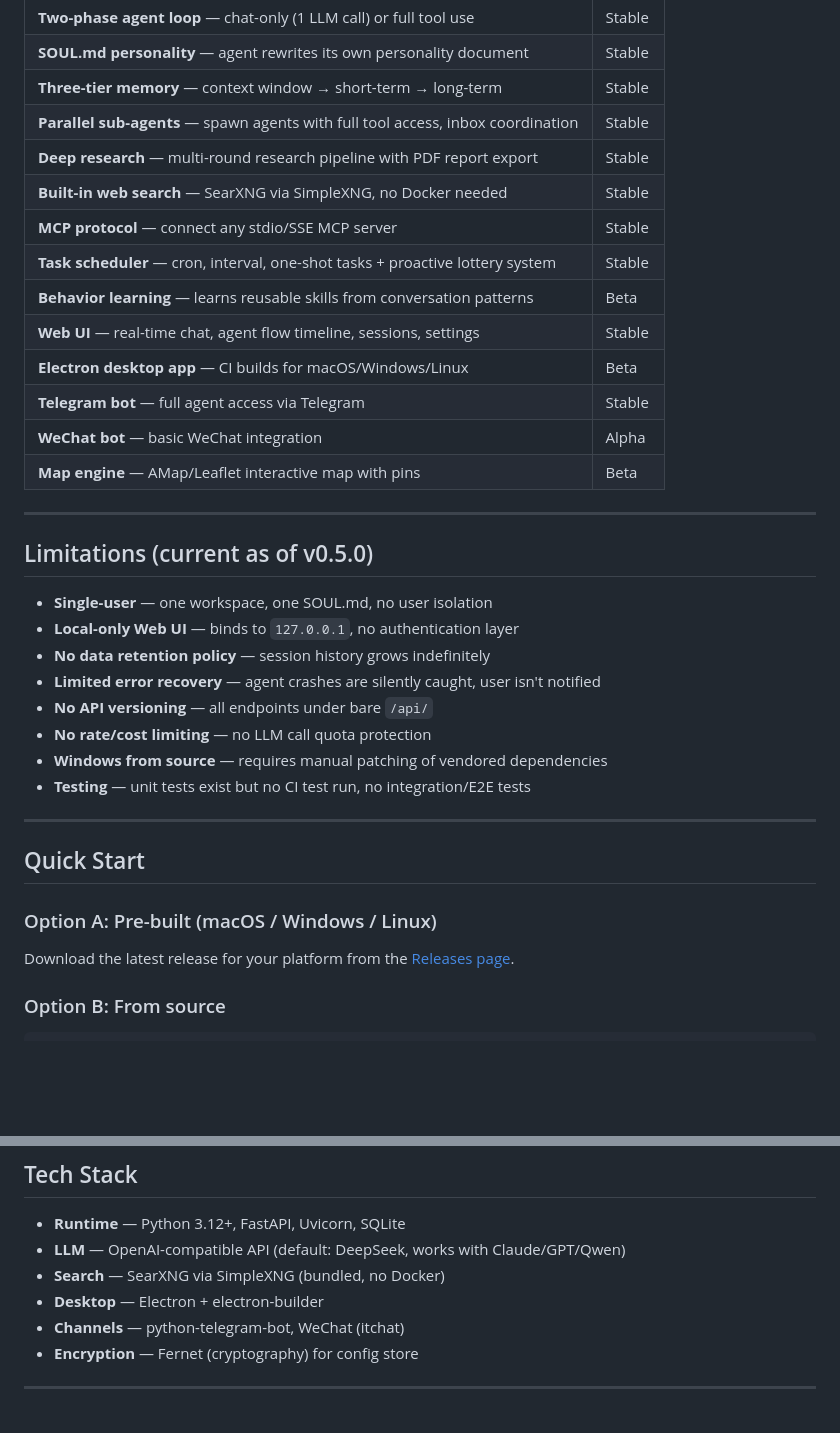
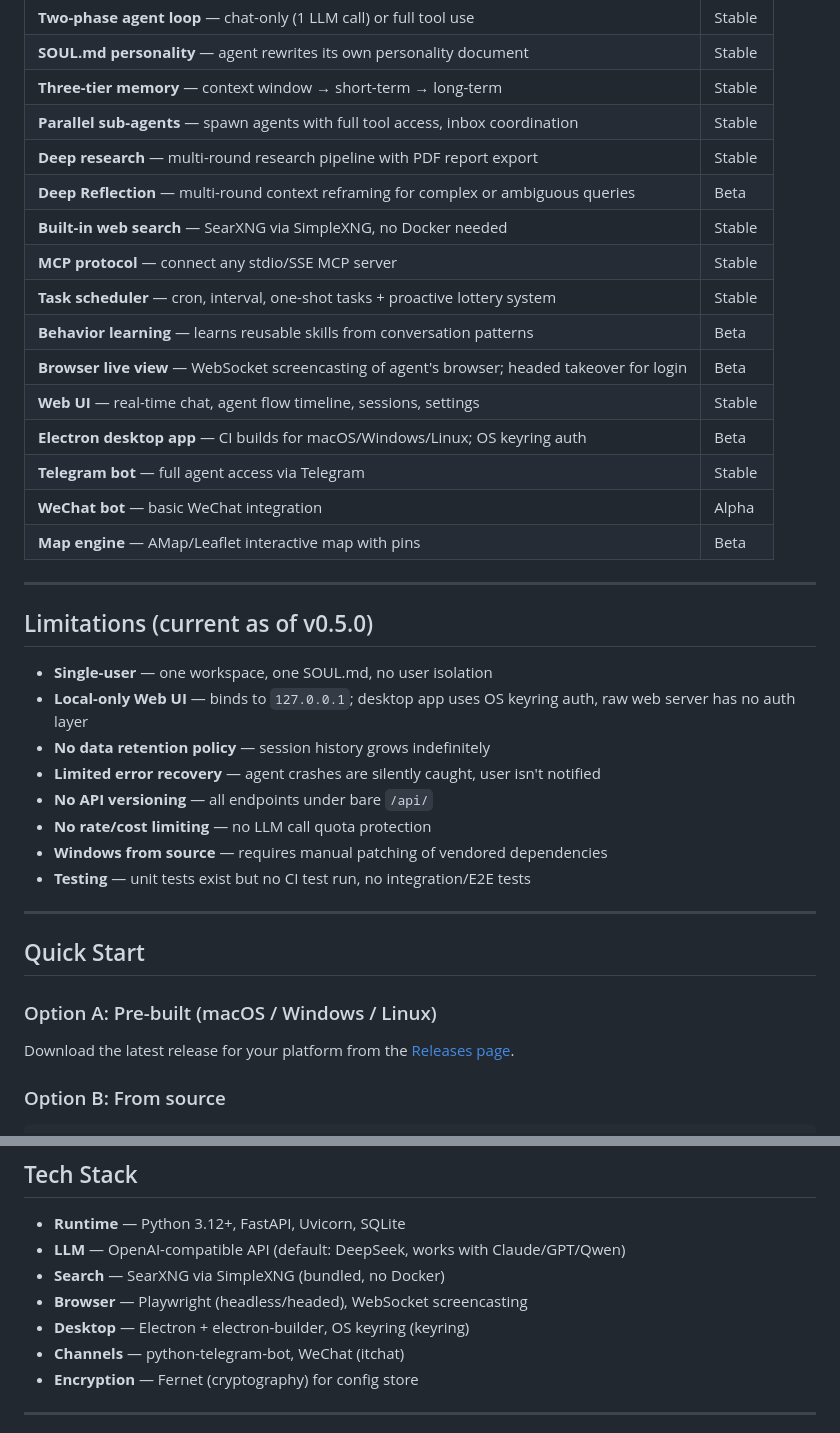
Before and after one commit to ikerrrrrrrrrrr/Cyrene, a Markdown page: README.md, 2 parts joined by grey strips. Rendered like a GitHub page; blank space fills up the shorter version.

Commit message:
docs: update README for v0.5.0
Co-Authored-By: Claude Sonnet 4.6 <noreply@anthropic.com>

```diff
--- a/README.md
+++ b/README.md
@@ -35,12 +35,14 @@ It runs as a local daemon with a Web UI (and optional Telegram/WeChat bot), conn
 | **Three-tier memory** — context window → short-term → long-term | Stable |
 | **Parallel sub-agents** — spawn agents with full tool access, inbox coordination | Stable |
 | **Deep research** — multi-round research pipeline with PDF report export | Stable |
+| **Deep Reflection** — multi-round context reframing for complex or ambiguous queries | Beta |
 | **Built-in web search** — SearXNG via SimpleXNG, no Docker needed | Stable |
 | **MCP protocol** — connect any stdio/SSE MCP server | Stable |
 | **Task scheduler** — cron, interval, one-shot tasks + proactive lottery system | Stable |
 | **Behavior learning** — learns reusable skills from conversation patterns | Beta |
+| **Browser live view** — WebSocket screencasting of agent's browser; headed takeover for login | Beta |
 | **Web UI** — real-time chat, agent flow timeline, sessions, settings | Stable |
-| **Electron desktop app** — CI builds for macOS/Windows/Linux | Beta |
+| **Electron desktop app** — CI builds for macOS/Windows/Linux; OS keyring auth | Beta |
 | **Telegram bot** — full agent access via Telegram | Stable |
 | **WeChat bot** — basic WeChat integration | Alpha |
 | **Map engine** — AMap/Leaflet interactive map with pins | Beta |
@@ -50,7 +52,7 @@ It runs as a local daemon with a Web UI (and optional Telegram/WeChat bot), conn
 ## Limitations (current as of v0.5.0)
 
 - **Single-user** — one workspace, one SOUL.md, no user isolation
-- **Local-only Web UI** — binds to `127.0.0.1`, no authentication layer
+- **Local-only Web UI** — binds to `127.0.0.1`; desktop app uses OS keyring auth, raw web server has no auth layer
 - **No data retention policy** — session history grows indefinitely
 - **Limited error recovery** — agent crashes are silently caught, user isn't notified
 - **No API versioning** — all endpoints under bare `/api/`
@@ -98,7 +100,8 @@ Open `http://localhost:4242`. First launch runs an onboarding wizard that guides
 - **Runtime** — Python 3.12+, FastAPI, Uvicorn, SQLite
 - **LLM** — OpenAI-compatible API (default: DeepSeek, works with Claude/GPT/Qwen)
 - **Search** — SearXNG via SimpleXNG (bundled, no Docker)
-- **Desktop** — Electron + electron-builder
+- **Browser** — Playwright (headless/headed), WebSocket screencasting
+- **Desktop** — Electron + electron-builder, OS keyring (keyring)
 - **Channels** — python-telegram-bot, WeChat (itchat)
 - **Encryption** — Fernet (cryptography) for config store
 
```
Also changed, not shown: other parts of README.md (+1 -1 lines).
